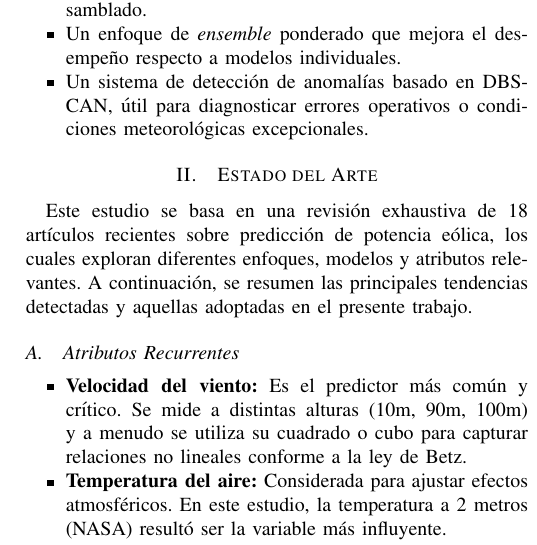
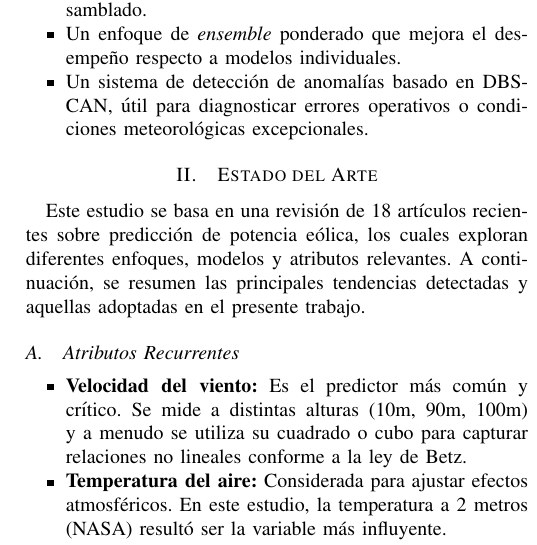
Before and after one commit to denniskano/mia-ml, a LaTeX paper (informe.tex): part of one column of page 2 of 12, cut so that both start at the same text. Compiled offline with pdfLaTeX.

Commit message:
revision

```diff
--- a/informe.tex
+++ b/informe.tex
@@ -118,7 +118,7 @@ Las contribuciones de este trabajo al estado del arte en predicción de potencia
 
 \section{Estado del Arte}
 
-Este estudio se basa en una revisión exhaustiva de 18 artículos recientes sobre predicción de potencia eólica, los cuales exploran diferentes enfoques, modelos y atributos relevantes. A continuación, se resumen las principales tendencias detectadas y aquellas adoptadas en el presente trabajo.
+Este estudio se basa en una revisión de 18 artículos recientes sobre predicción de potencia eólica, los cuales exploran diferentes enfoques, modelos y atributos relevantes. A continuación, se resumen las principales tendencias detectadas y aquellas adoptadas en el presente trabajo.
 
 \subsection{Atributos Recurrentes}
 
```
Also changed, not shown: informe.pdf.
